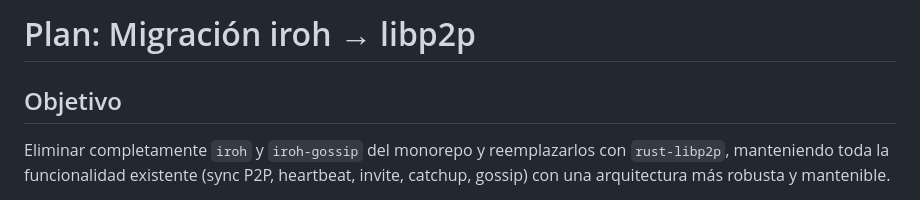
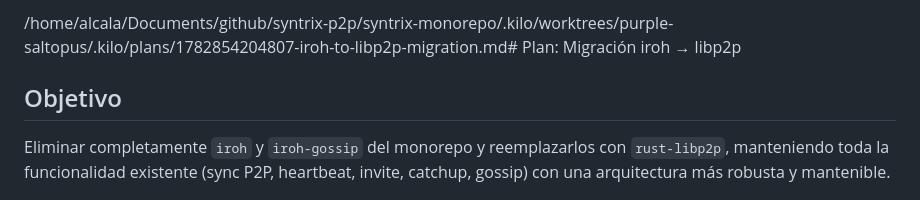
Before and after one commit to royalcala/syntrix-monorepo, a Markdown page: .kilo/plans/1782854204807-iroh-to-libp2p-migration.md, the part around the change. GitHub-like rendering.

```diff
--- a/.kilo/plans/1782854204807-iroh-to-libp2p-migration.md
+++ b/.kilo/plans/1782854204807-iroh-to-libp2p-migration.md
@@ -1,4 +1,4 @@
-# Plan: Migración iroh → libp2p
+/home/alcala/Documents/github/syntrix-p2p/syntrix-monorepo/.kilo/worktrees/purple-saltopus/.kilo/plans/1782854204807-iroh-to-libp2p-migration.md# Plan: Migración iroh → libp2p
 
 ## Objetivo
 
```
